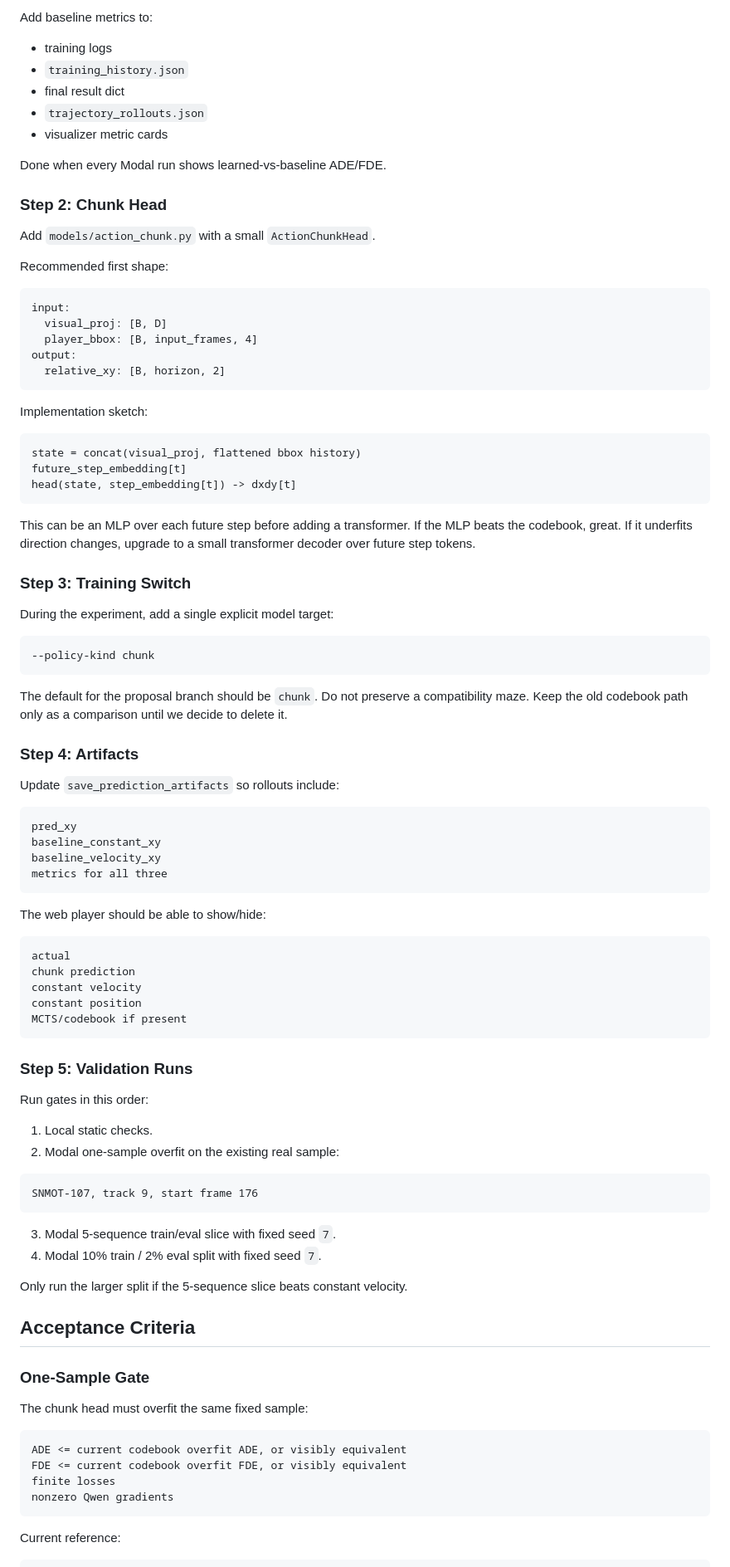
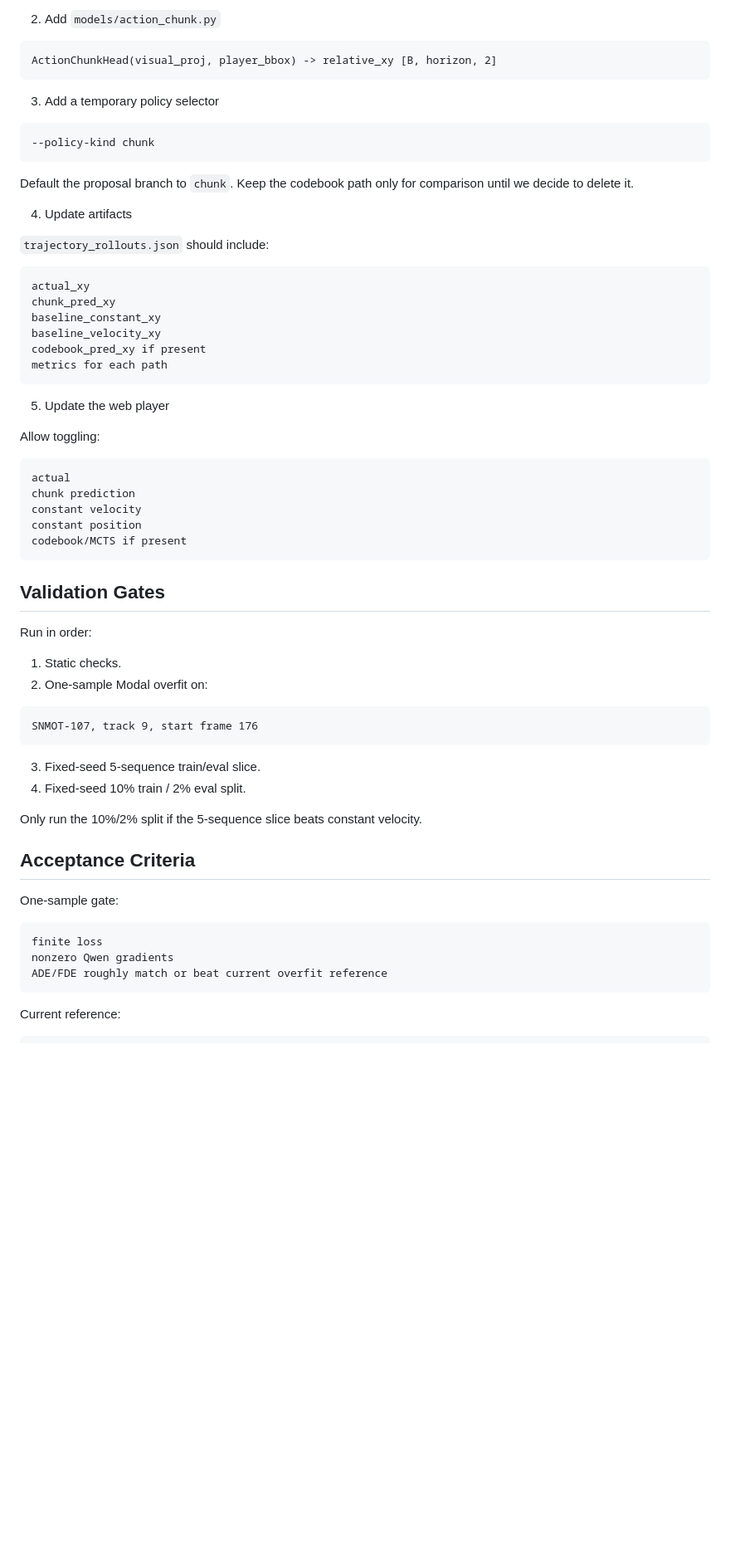
Before and after one commit to deployradiant/rl_trainer, a Markdown page: docs/action_chunk_policy_proposal.md, the part around one of its changes. Shown at 83% size. Rendered like a GitHub page; blank space fills up the shorter version.

````diff
--- a/docs/action_chunk_policy_proposal.md
+++ b/docs/action_chunk_policy_proposal.md
@@ -186,101 +119,69 @@ evaluate_baselines(loader)
 ```
 
-Add baseline metrics to:
-
-- training logs
-- `training_history.json`
-- final result dict
-- `trajectory_rollouts.json`
-- visualizer metric cards
-
-Done when every Modal run shows learned-vs-baseline ADE/FDE.
-
-### Step 2: Chunk Head
-
-Add `models/action_chunk.py` with a small `ActionChunkHead`.
-
-Recommended first shape:
+2. Add `models/action_chunk.py`
 
 ```text
-input:
-  visual_proj: [B, D]
-  player_bbox: [B, input_frames, 4]
-output:
-  relative_xy: [B, horizon, 2]
+ActionChunkHead(visual_proj, player_bbox) -> relative_xy [B, horizon, 2]
 ```
 
-Implementation sketch:
-
-```text
-state = concat(visual_proj, flattened bbox history)
-future_step_embedding[t]
-head(state, step_embedding[t]) -> dxdy[t]
-```
-
-This can be an MLP over each future step before adding a transformer. If the MLP
-beats the codebook, great. If it underfits direction changes, upgrade to a
-small transformer decoder over future step tokens.
-
-### Step 3: Training Switch
-
-During the experiment, add a single explicit model target:
+3. Add a temporary policy selector
 
 ```text
 --policy-kind chunk
 ```
 
-The default for the proposal branch should be `chunk`. Do not preserve a
-compatibility maze. Keep the old codebook path only as a comparison until we
-decide to delete it.
+Default the proposal branch to `chunk`. Keep the codebook path only for
+comparison until we decide to delete it.
 
-### Step 4: Artifacts
+4. Update artifacts
 
-Update `save_prediction_artifacts` so rollouts include:
+`trajectory_rollouts.json` should include:
 
 ```text
-pred_xy
+actual_xy
+chunk_pred_xy
 baseline_constant_xy
 baseline_velocity_xy
-metrics for all three
+codebook_pred_xy if present
+metrics for each path
 ```
 
-The web player should be able to show/hide:
+5. Update the web player
+
+Allow toggling:
 
 ```text
 actual
 chunk prediction
 constant velocity
 constant position
-MCTS/codebook if present
+codebook/MCTS if present
 ```
 
-### Step 5: Validation Runs
+## Validation Gates
 
-Run gates in this order:
+Run in order:
 
-1. Local static checks.
-2. Modal one-sample overfit on the existing real sample:
+1. Static checks.
+2. One-sample Modal overfit on:
 
 ```text
 SNMOT-107, track 9, start frame 176
 ```
 
-3. Modal 5-sequence train/eval slice with fixed seed `7`.
-4. Modal 10% train / 2% eval split with fixed seed `7`.
+3. Fixed-seed 5-sequence train/eval slice.
+4. Fixed-seed 10% train / 2% eval split.
 
-Only run the larger split if the 5-sequence slice beats constant velocity.
+Only run the 10%/2% split if the 5-sequence slice beats constant velocity.
 
 ## Acceptance Criteria
 
-### One-Sample Gate
-
-The chunk head must overfit the same fixed sample:
+One-sample gate:
 
 ```text
-ADE <= current codebook overfit ADE, or visibly equivalent
-FDE <= current codebook overfit FDE, or visibly equivalent
-finite losses
+finite loss
 nonzero Qwen gradients
+ADE/FDE roughly match or beat current overfit reference
 ```
 
 Current reference:
````
Also changed, not shown: other parts of docs/action_chunk_policy_proposal.md (+67 -167 lines).
